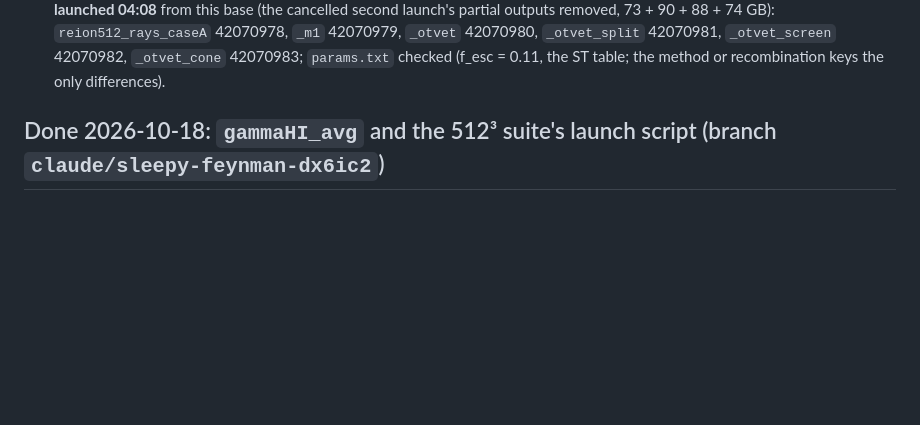
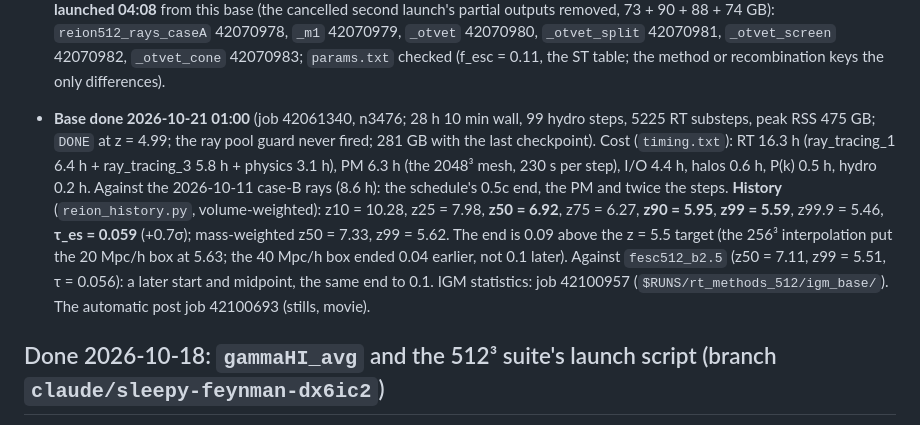
Before and after one commit to astromcquinn/NewRadHydroCode, a Markdown page: docs/STATUS.md, the part around the change. Drawn GitHub-style; blank space fills up the shorter version.

Commit message:
STATUS: the f6 = 0.11 base done (28 h; z50 = 6.92, z90 = 5.95, z99 = 5.59, tau = 0.059)
Co-Authored-By: Claude Fable 5.1 <noreply@anthropic.com>
Claude-Session: https://claude.ai/code/session_012Un2LyTvMvoALf9tERuZeh

```diff
--- a/docs/STATUS.md
+++ b/docs/STATUS.md
@@ -188,6 +188,22 @@ the set is done).
   `_otvet` 42070980, `_otvet_split` 42070981, `_otvet_screen` 42070982,
   `_otvet_cone` 42070983; `params.txt` checked (f_esc = 0.11, the ST
   table; the method or recombination keys the only differences).
+- **Base done 2026-10-21 01:00** (job 42061340, n3476; 28 h 10 min wall,
+  99 hydro steps, 5225 RT substeps, peak RSS 475 GB; `DONE` at z = 4.99;
+  the ray pool guard never fired; 281 GB with the last checkpoint).
+  Cost (`timing.txt`): RT 16.3 h (ray_tracing_1 6.4 h + ray_tracing_3
+  5.8 h + physics 3.1 h), PM 6.3 h (the 2048³ mesh, 230 s per step), I/O
+  4.4 h, halos 0.6 h, P(k) 0.5 h, hydro 0.2 h. Against the 2026-10-11
+  case-B rays (8.6 h): the schedule's 0.5c end, the PM and twice the
+  steps. **History** (`reion_history.py`, volume-weighted): z10 = 10.28,
+  z25 = 7.98, **z50 = 6.92**, z75 = 6.27, **z90 = 5.95**, **z99 = 5.59**,
+  z99.9 = 5.46, **τ_es = 0.059** (+0.7σ); mass-weighted z50 = 7.33, z99 =
+  5.62. The end is 0.09 above the z = 5.5 target (the 256³ interpolation
+  put the 20 Mpc/h box at 5.63; the 40 Mpc/h box ended 0.04 earlier, not
+  0.1 later). Against `fesc512_b2.5` (z50 = 7.11, z99 = 5.51, τ = 0.056):
+  a later start and midpoint, the same end to 0.1. IGM statistics: job
+  42100957 (`$RUNS/rt_methods_512/igm_base/`). The automatic post job
+  42100693 (stills, movie).
 
 ## Done 2026-10-18: `gammaHI_avg` and the 512³ suite's launch script (branch `claude/sleepy-feynman-dx6ic2`)
 
```
